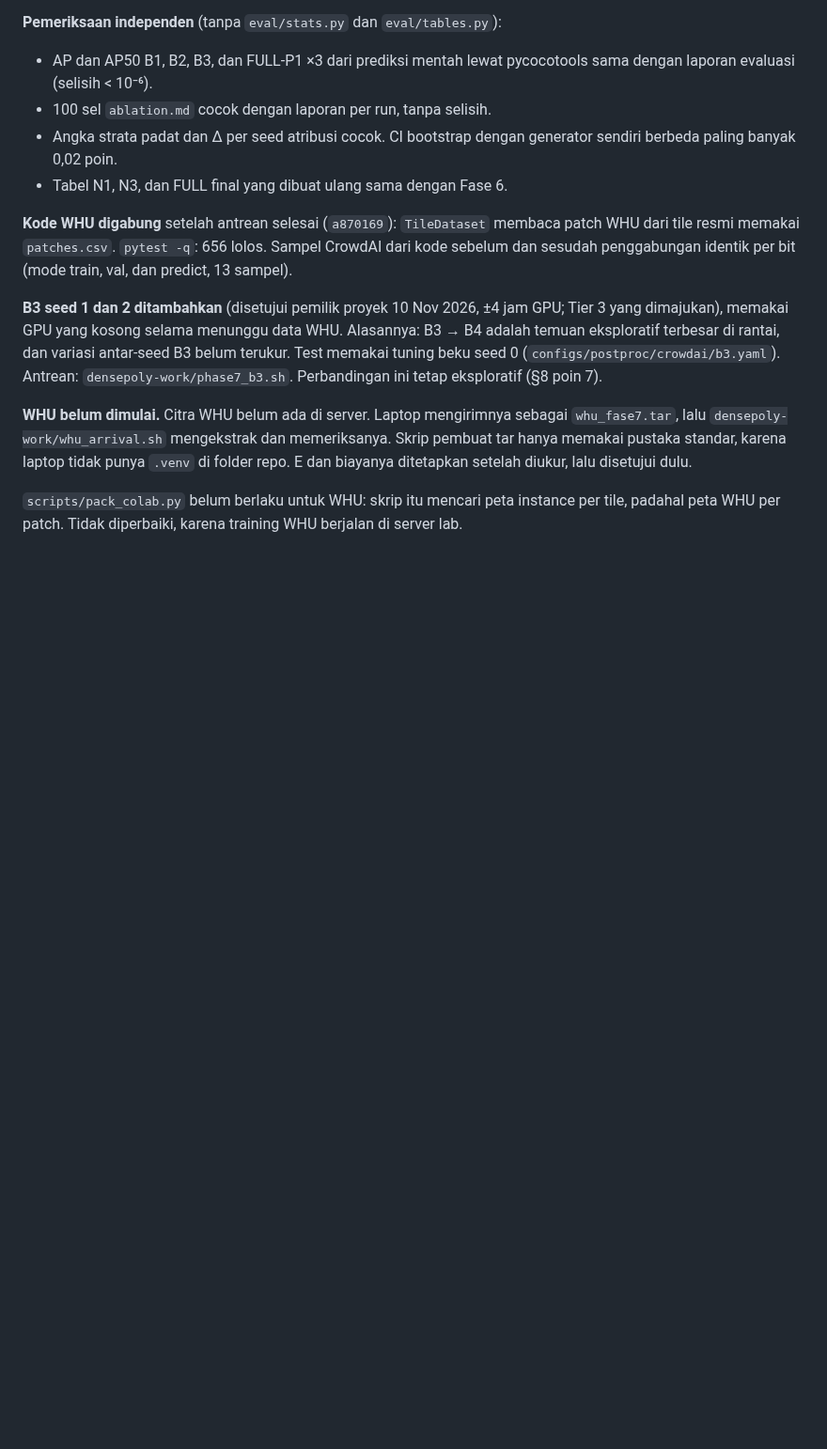
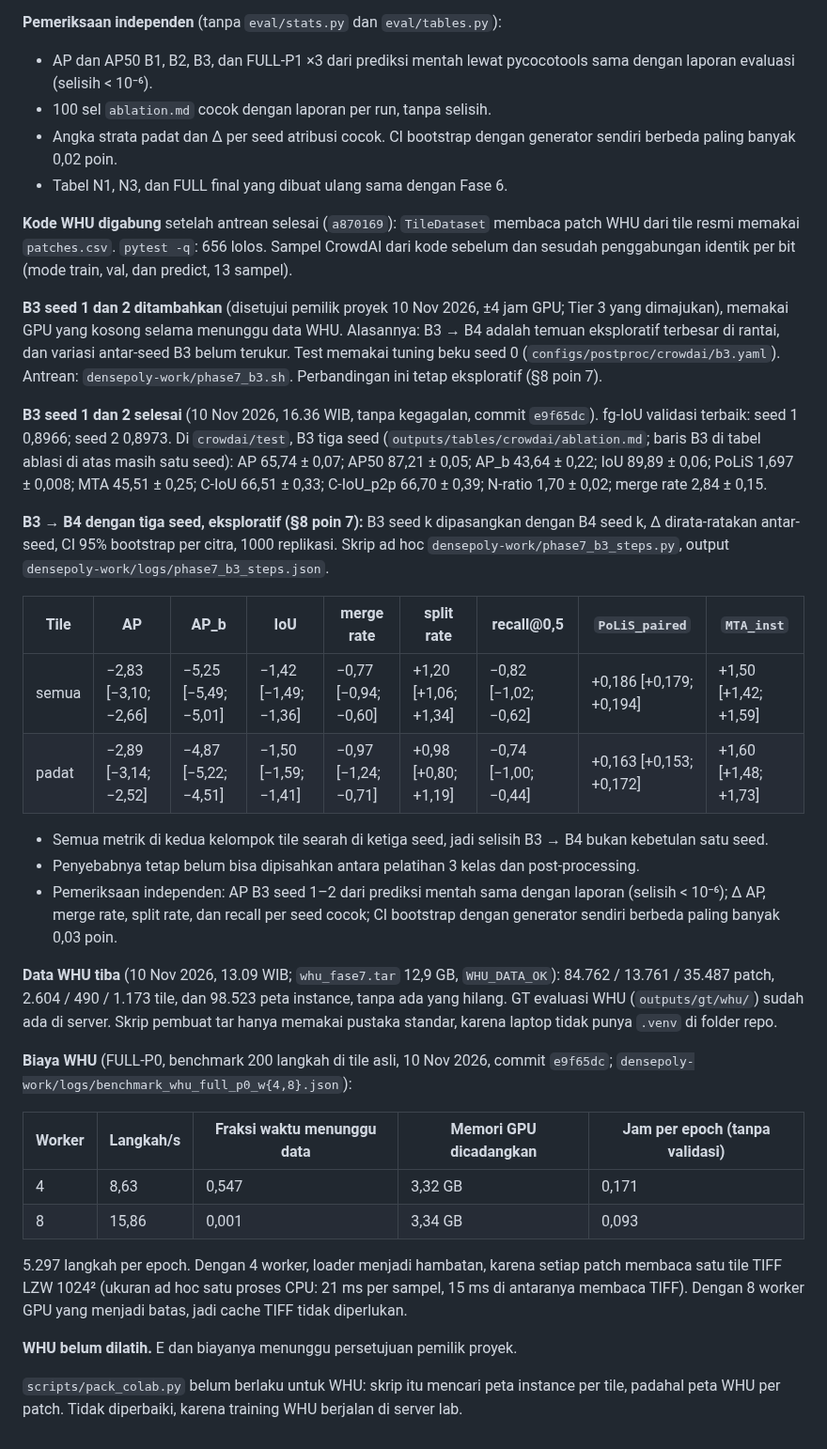
Before and after one commit to mahathirmuh/building-footprint-extraction, a Markdown page: docs/progress.md, the part around the change. Shown at 94% size. GitHub-like rendering; blank space fills up the shorter version.

Commit message:
Report B3 over three seeds and the measured WHU cost
B3 to B4 keeps its direction on every metric in all three seeds. The WHU data
is on the server; with 8 loader workers the GPU is the limit, so no TIFF cache
is needed. E for WHU still waits for approval.

```diff
--- a/docs/progress.md
+++ b/docs/progress.md
@@ -1538,9 +1538,39 @@ selama menunggu data WHU. Alasannya: B3 → B4 adalah temuan eksploratif terbesa
 Test memakai tuning beku seed 0 (`configs/postproc/crowdai/b3.yaml`). Antrean: `densepoly-work/phase7_b3.sh`. Perbandingan ini tetap
 eksploratif (§8 poin 7).
 
-**WHU belum dimulai.** Citra WHU belum ada di server. Laptop mengirimnya sebagai `whu_fase7.tar`, lalu `densepoly-work/whu_arrival.sh`
-mengekstrak dan memeriksanya. Skrip pembuat tar hanya memakai pustaka standar, karena laptop tidak punya `.venv` di folder repo.
-E dan biayanya ditetapkan setelah diukur, lalu disetujui dulu.
+**B3 seed 1 dan 2 selesai** (10 Nov 2026, 16.36 WIB, tanpa kegagalan, commit `e9f65dc`). fg-IoU validasi terbaik: seed 1 0,8966;
+seed 2 0,8973. Di `crowdai/test`, B3 tiga seed (`outputs/tables/crowdai/ablation.md`; baris B3 di tabel ablasi di atas masih satu seed):
+AP 65,74 ± 0,07; AP50 87,21 ± 0,05; AP_b 43,64 ± 0,22; IoU 89,89 ± 0,06; PoLiS 1,697 ± 0,008; MTA 45,51 ± 0,25; C-IoU 66,51 ± 0,33;
+C-IoU_p2p 66,70 ± 0,39; N-ratio 1,70 ± 0,02; merge rate 2,84 ± 0,15.
+
+**B3 → B4 dengan tiga seed, eksploratif (§8 poin 7):** B3 seed k dipasangkan dengan B4 seed k, Δ dirata-ratakan antar-seed, CI 95%
+bootstrap per citra, 1000 replikasi. Skrip ad hoc `densepoly-work/phase7_b3_steps.py`, output `densepoly-work/logs/phase7_b3_steps.json`.
+
+| Tile | AP | AP_b | IoU | merge rate | split rate | recall@0,5 | `PoLiS_paired` | `MTA_inst` |
+|---|---|---|---|---|---|---|---|---|
+| semua | −2,83 [−3,10; −2,66] | −5,25 [−5,49; −5,01] | −1,42 [−1,49; −1,36] | −0,77 [−0,94; −0,60] | +1,20 [+1,06; +1,34] | −0,82 [−1,02; −0,62] | +0,186 [+0,179; +0,194] | +1,50 [+1,42; +1,59] |
+| padat | −2,89 [−3,14; −2,52] | −4,87 [−5,22; −4,51] | −1,50 [−1,59; −1,41] | −0,97 [−1,24; −0,71] | +0,98 [+0,80; +1,19] | −0,74 [−1,00; −0,44] | +0,163 [+0,153; +0,172] | +1,60 [+1,48; +1,73] |
+
+- Semua metrik di kedua kelompok tile searah di ketiga seed, jadi selisih B3 → B4 bukan kebetulan satu seed.
+- Penyebabnya tetap belum bisa dipisahkan antara pelatihan 3 kelas dan post-processing.
+- Pemeriksaan independen: AP B3 seed 1–2 dari prediksi mentah sama dengan laporan (selisih < 10⁻⁶); Δ AP, merge rate, split rate, dan
+  recall per seed cocok; CI bootstrap dengan generator sendiri berbeda paling banyak 0,03 poin.
+
+**Data WHU tiba** (10 Nov 2026, 13.09 WIB; `whu_fase7.tar` 12,9 GB, `WHU_DATA_OK`): 84.762 / 13.761 / 35.487 patch, 2.604 / 490 / 1.173
+tile, dan 98.523 peta instance, tanpa ada yang hilang. GT evaluasi WHU (`outputs/gt/whu/`) sudah ada di server. Skrip pembuat tar hanya
+memakai pustaka standar, karena laptop tidak punya `.venv` di folder repo.
+
+**Biaya WHU** (FULL-P0, benchmark 200 langkah di tile asli, 10 Nov 2026, commit `e9f65dc`; `densepoly-work/logs/benchmark_whu_full_p0_w{4,8}.json`):
+
+| Worker | Langkah/s | Fraksi waktu menunggu data | Memori GPU dicadangkan | Jam per epoch (tanpa validasi) |
+|---|---|---|---|---|
+| 4 | 8,63 | 0,547 | 3,32 GB | 0,171 |
+| 8 | 15,86 | 0,001 | 3,34 GB | 0,093 |
+
+5.297 langkah per epoch. Dengan 4 worker, loader menjadi hambatan, karena setiap patch membaca satu tile TIFF LZW 1024² (ukuran ad hoc satu
+proses CPU: 21 ms per sampel, 15 ms di antaranya membaca TIFF). Dengan 8 worker GPU yang menjadi batas, jadi cache TIFF tidak diperlukan.
+
+**WHU belum dilatih.** E dan biayanya menunggu persetujuan pemilik proyek.
 
 `scripts/pack_colab.py` belum berlaku untuk WHU: skrip itu mencari peta instance per tile, padahal peta WHU per patch. Tidak
 diperbaiki, karena training WHU berjalan di server lab.
```
Also changed, not shown: CLAUDE.md (+3 -2 lines), docs/EXPERIMENTS.md (+1 -1 lines).
